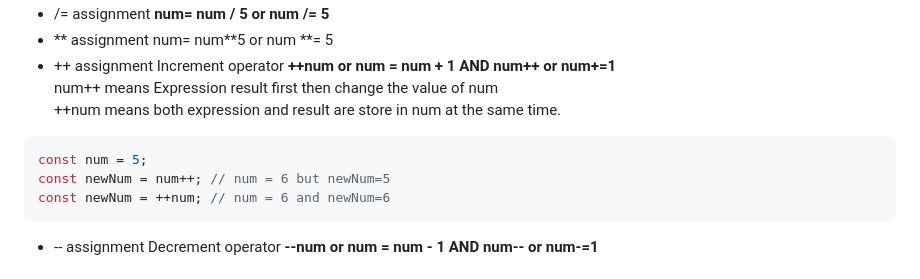
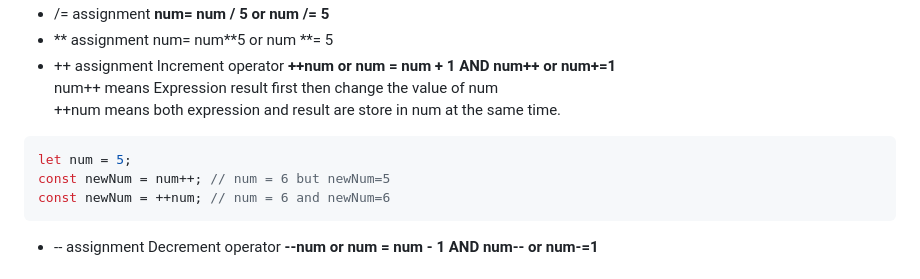
Before and after one commit to Mani007/adv_js, a Markdown page: Readme.md, the part around the change. Rendered like a GitHub page.

Commit message:
Combined operators some nuances and update with example[correction to let]

````diff
--- a/Readme.md
+++ b/Readme.md
@@ -104,7 +104,7 @@ Combined assignment operator are
  num++ means Expression result first then change the value of num
  ++num means both expression and result are store in num at the same time.
  ```javascript
- const num = 5;
+ let num = 5;
  const newNum = num++; // num = 6 but newNum=5
  const newNum = ++num; // num = 6 and newNum=6
  ```
````
